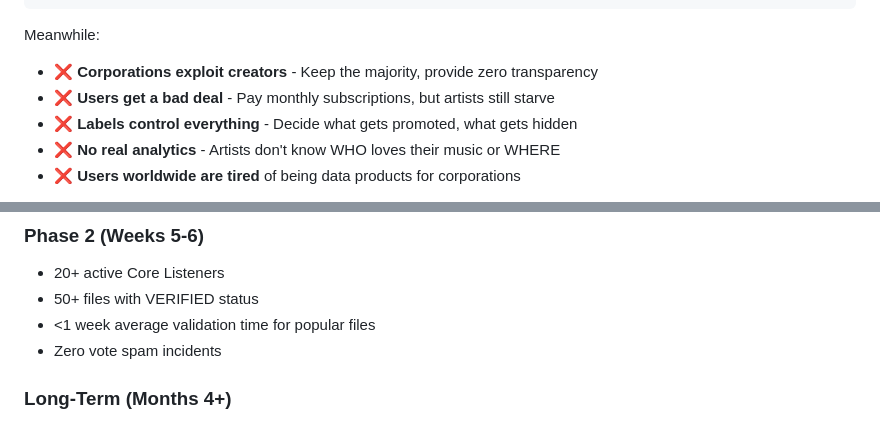
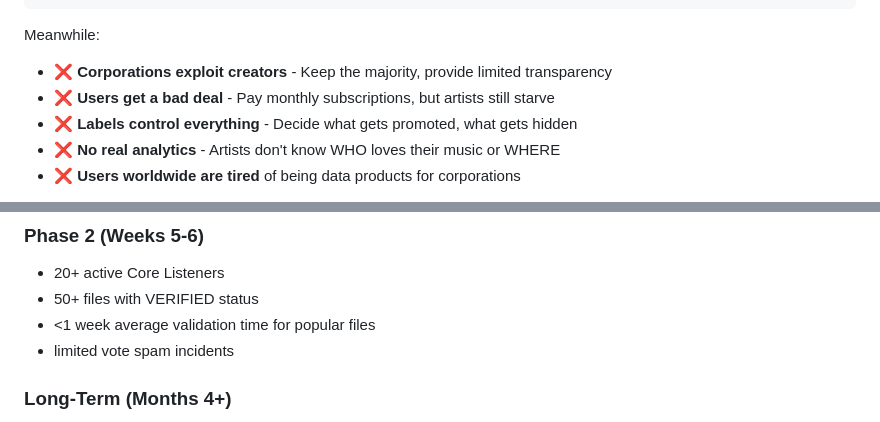
Before and after one commit to trust-tune-net/karma-player, a Markdown page: README.md, 2 parts joined by grey strips. Drawn GitHub-style.

Commit message:
readme core vision

````diff
--- a/README.md
+++ b/README.md
@@ -38,7 +38,7 @@ Spotify pays artists: $0.003-$0.005 per stream
 ```
 
 Meanwhile:
-- ❌ **Corporations exploit creators** - Keep the majority, provide zero transparency
+- ❌ **Corporations exploit creators** - Keep the majority, provide limited transparency
 - ❌ **Users get a bad deal** - Pay monthly subscriptions, but artists still starve
 - ❌ **Labels control everything** - Decide what gets promoted, what gets hidden
 - ❌ **No real analytics** - Artists don't know WHO loves their music or WHERE
@@ -975,7 +975,7 @@ Artists control what's shared (opt-in per song/album) and receive direct compens
 - 20+ active Core Listeners
 - 50+ files with VERIFIED status
 - <1 week average validation time for popular files
-- Zero vote spam incidents
+- limited vote spam incidents
 
 ### Long-Term (Months 4+)
 - Trusted network with distributed validation infrastructure
````
